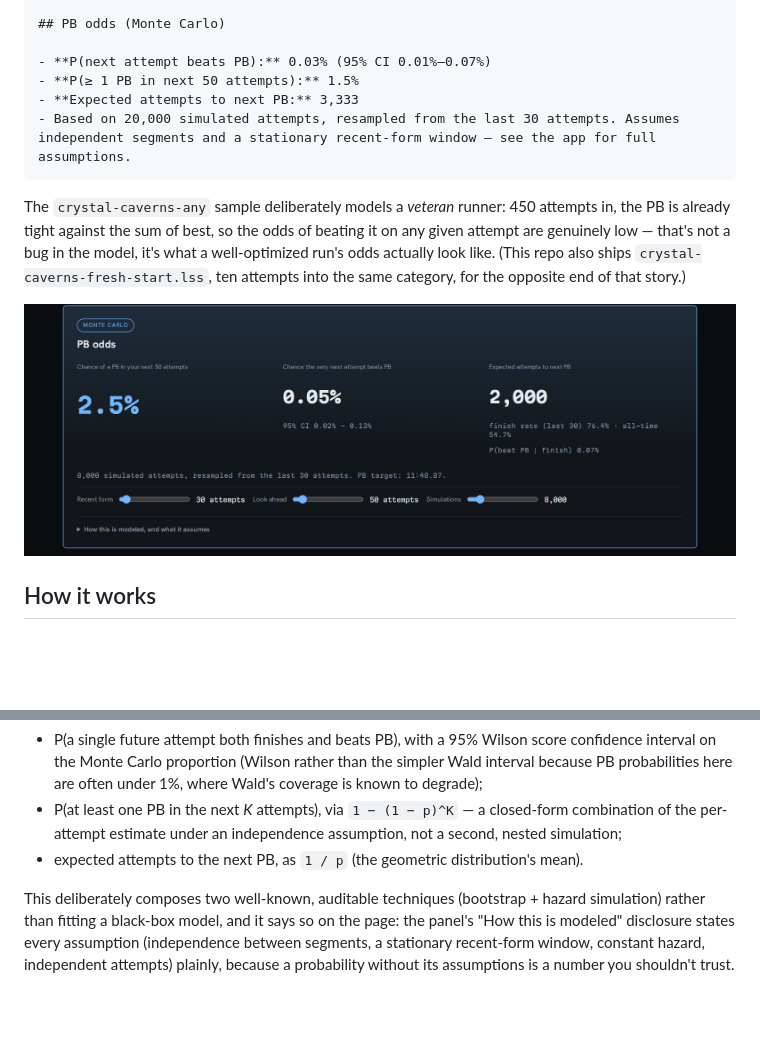
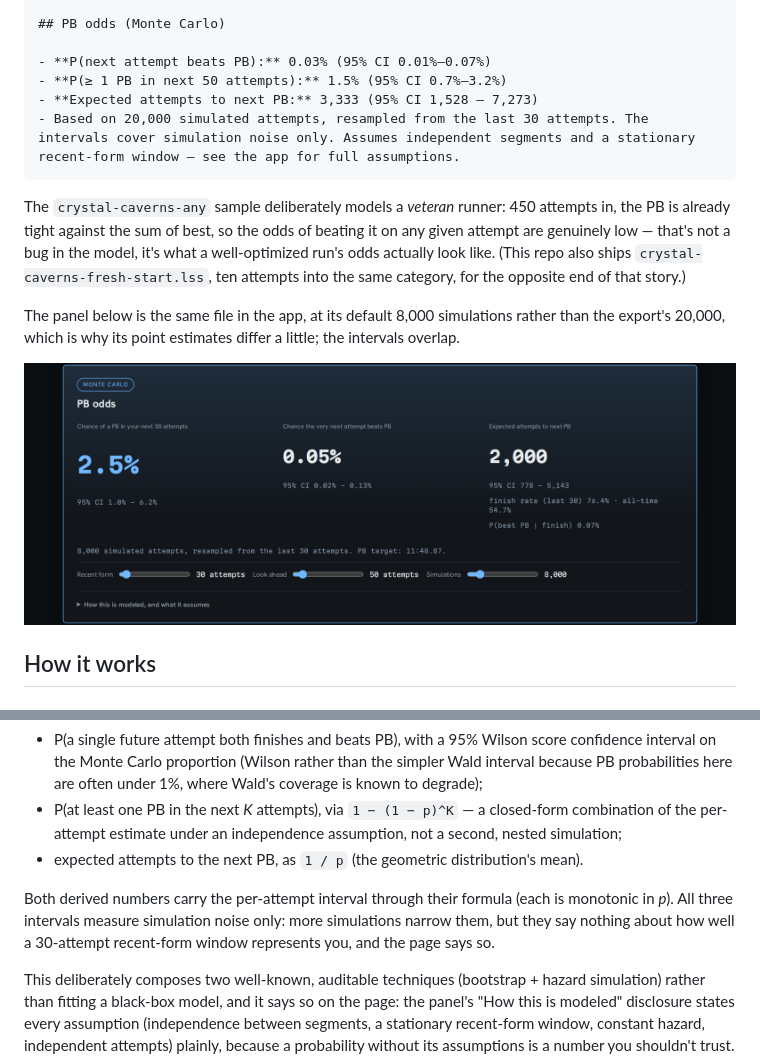
Before and after one commit to antonsoo/splitscope, a Markdown page: README.md, 2 parts joined by grey strips. Drawn GitHub-style; pictures changed too: docs/assets/pb-odds.png; blank space fills up the shorter version.

````diff
--- a/README.md
+++ b/README.md
@@ -114,9 +114,9 @@ Generated by [splitscope](https://antonsoo.github.io/splitscope/) · timing meth
 ## PB odds (Monte Carlo)
 
 - **P(next attempt beats PB):** 0.03% (95% CI 0.01%–0.07%)
-- **P(≥ 1 PB in next 50 attempts):** 1.5%
-- **Expected attempts to next PB:** 3,333
-- Based on 20,000 simulated attempts, resampled from the last 30 attempts. Assumes independent segments and a stationary recent-form window — see the app for full assumptions.
+- **P(≥ 1 PB in next 50 attempts):** 1.5% (95% CI 0.7%–3.2%)
+- **Expected attempts to next PB:** 3,333 (95% CI 1,528 – 7,273)
+- Based on 20,000 simulated attempts, resampled from the last 30 attempts. The intervals cover simulation noise only. Assumes independent segments and a stationary recent-form window — see the app for full assumptions.
 ```
 
 The `crystal-caverns-any` sample deliberately models a *veteran* runner: 450
@@ -126,7 +126,11 @@ model, it's what a well-optimized run's odds actually look like. (This repo
 also ships `crystal-caverns-fresh-start.lss`, ten attempts into the same
 category, for the opposite end of that story.)
 
-![The PB odds panel: a 2.5% chance of a PB in the next 50 attempts, a 0.05% chance the very next attempt beats PB with a 95% confidence interval, and an expected 2,000 attempts to the next PB, with the finish rate broken out as both a recent-window and an all-time figure, and live sliders for recent-form window, look-ahead, and simulation count](docs/assets/pb-odds.png)
+The panel below is the same file in the app, at its default 8,000
+simulations rather than the export's 20,000, which is why its point
+estimates differ a little; the intervals overlap.
+
+![The PB odds panel: a 2.5% chance of a PB in the next 50 attempts (95% CI 1.0%–6.2%), a 0.05% chance the very next attempt beats PB (95% CI 0.02%–0.13%), and an expected 2,000 attempts to the next PB (95% CI 778–5,143), with the finish rate broken out as both a recent-window and an all-time figure, and live sliders for recent-form window, look-ahead, and simulation count](docs/assets/pb-odds.png)
 
 ## How it works
 
@@ -199,6 +203,11 @@ this gives:
   assumption, not a second, nested simulation;
 - expected attempts to the next PB, as `1 / p` (the geometric distribution's
   mean).
+
+Both derived numbers carry the per-attempt interval through their formula
+(each is monotonic in *p*). All three intervals measure simulation noise
+only: more simulations narrow them, but they say nothing about how well a
+30-attempt recent-form window represents you, and the page says so.
 
 This deliberately composes two well-known, auditable techniques
 (bootstrap + hazard simulation) rather than fitting a black-box model, and
````
Also changed, not shown: 5 other files.
